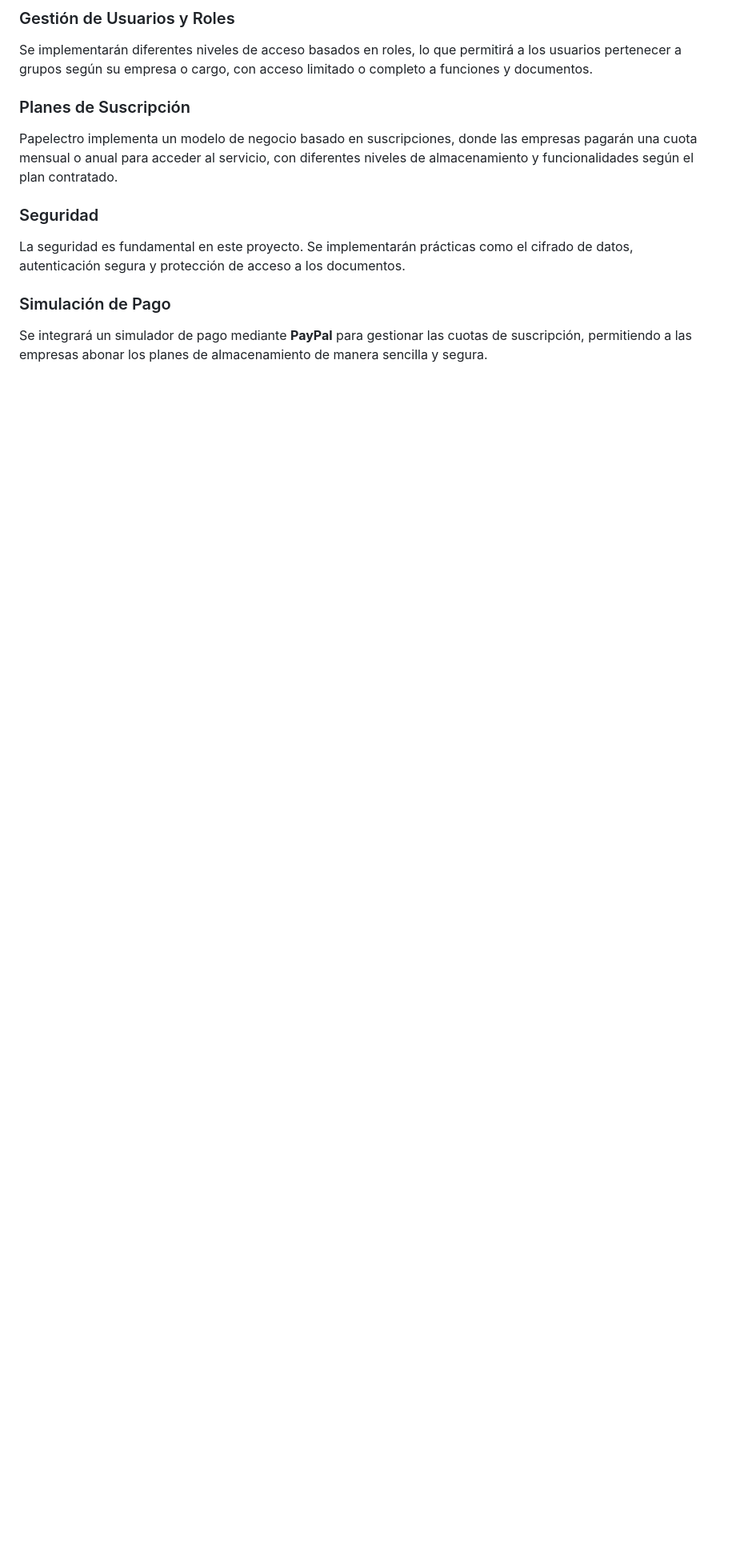
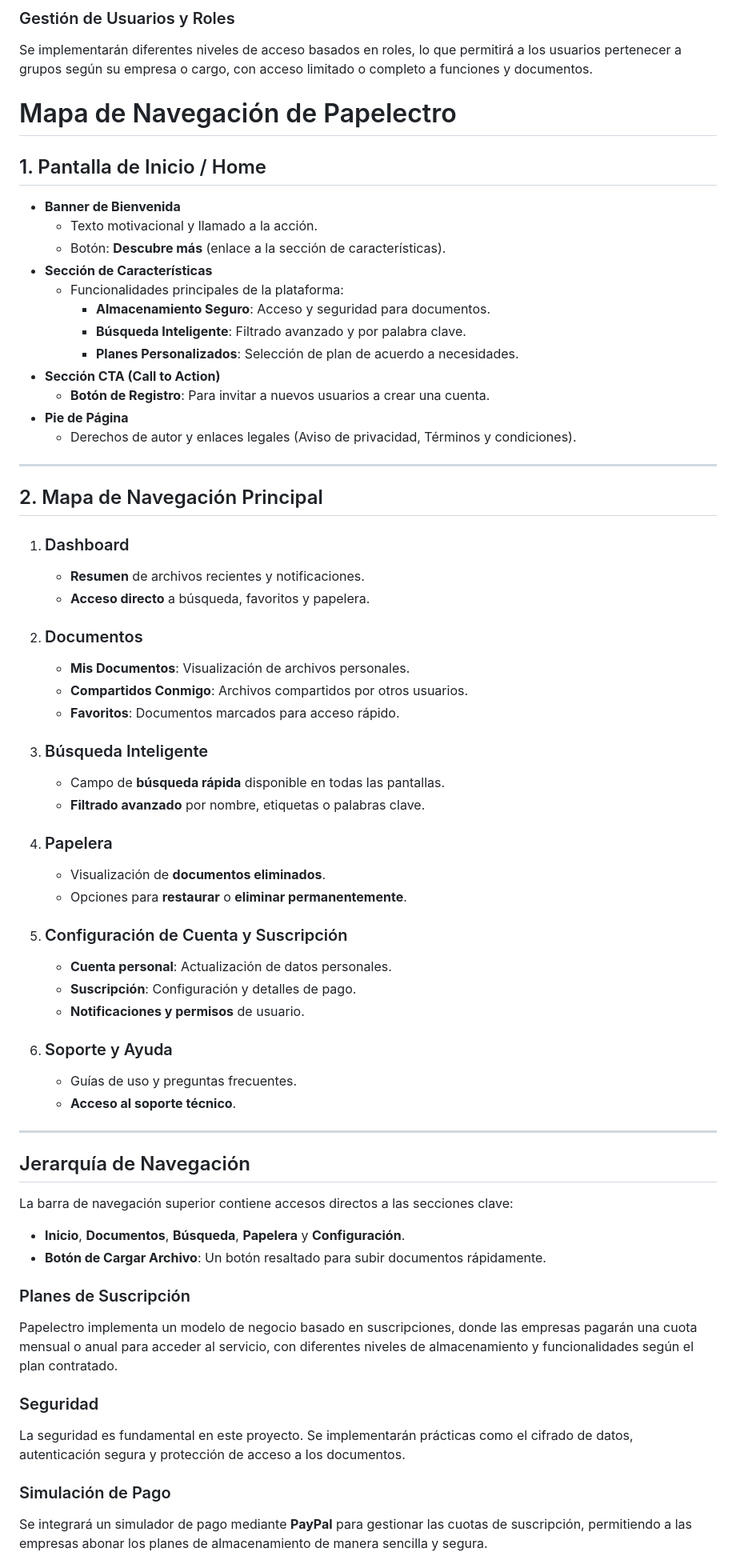
Before and after one commit to SAMDAW99/Papelectro, a Markdown page: README.md, the part around the change. Shown: that part at 80% size. Rendered like a GitHub page; blank space fills up the shorter version.

Commit message:
mapa de navegación README.md

```diff
--- a/README.md
+++ b/README.md
@@ -14,6 +14,60 @@ Los usuarios podrán realizar búsquedas avanzadas utilizando palabras clave, ca
 
 ### Gestión de Usuarios y Roles
 Se implementarán diferentes niveles de acceso basados en roles, lo que permitirá a los usuarios pertenecer a grupos según su empresa o cargo, con acceso limitado o completo a funciones y documentos.
+
+
+# Mapa de Navegación de Papelectro
+
+## 1. Pantalla de Inicio / Home
+- **Banner de Bienvenida**
+  - Texto motivacional y llamado a la acción.
+  - Botón: **Descubre más** (enlace a la sección de características).
+- **Sección de Características**
+  - Funcionalidades principales de la plataforma:
+    - **Almacenamiento Seguro**: Acceso y seguridad para documentos.
+    - **Búsqueda Inteligente**: Filtrado avanzado y por palabra clave.
+    - **Planes Personalizados**: Selección de plan de acuerdo a necesidades.
+- **Sección CTA (Call to Action)**
+  - **Botón de Registro**: Para invitar a nuevos usuarios a crear una cuenta.
+- **Pie de Página**
+  - Derechos de autor y enlaces legales (Aviso de privacidad, Términos y condiciones).
+
+---
+
+## 2. Mapa de Navegación Principal
+
+1. ### Dashboard
+   - **Resumen** de archivos recientes y notificaciones.
+   - **Acceso directo** a búsqueda, favoritos y papelera.
+
+2. ### Documentos
+   - **Mis Documentos**: Visualización de archivos personales.
+   - **Compartidos Conmigo**: Archivos compartidos por otros usuarios.
+   - **Favoritos**: Documentos marcados para acceso rápido.
+
+3. ### Búsqueda Inteligente
+   - Campo de **búsqueda rápida** disponible en todas las pantallas.
+   - **Filtrado avanzado** por nombre, etiquetas o palabras clave.
+
+4. ### Papelera
+   - Visualización de **documentos eliminados**.
+   - Opciones para **restaurar** o **eliminar permanentemente**.
+
+5. ### Configuración de Cuenta y Suscripción
+   - **Cuenta personal**: Actualización de datos personales.
+   - **Suscripción**: Configuración y detalles de pago.
+   - **Notificaciones y permisos** de usuario.
+
+6. ### Soporte y Ayuda
+   - Guías de uso y preguntas frecuentes.
+   - **Acceso al soporte técnico**.
+
+---
+
+## Jerarquía de Navegación
+La barra de navegación superior contiene accesos directos a las secciones clave:
+- **Inicio**, **Documentos**, **Búsqueda**, **Papelera** y **Configuración**.
+- **Botón de Cargar Archivo**: Un botón resaltado para subir documentos rápidamente.
 
 ### Planes de Suscripción
 Papelectro implementa un modelo de negocio basado en suscripciones, donde las empresas pagarán una cuota mensual o anual para acceder al servicio, con diferentes niveles de almacenamiento y funcionalidades según el plan contratado.
```
